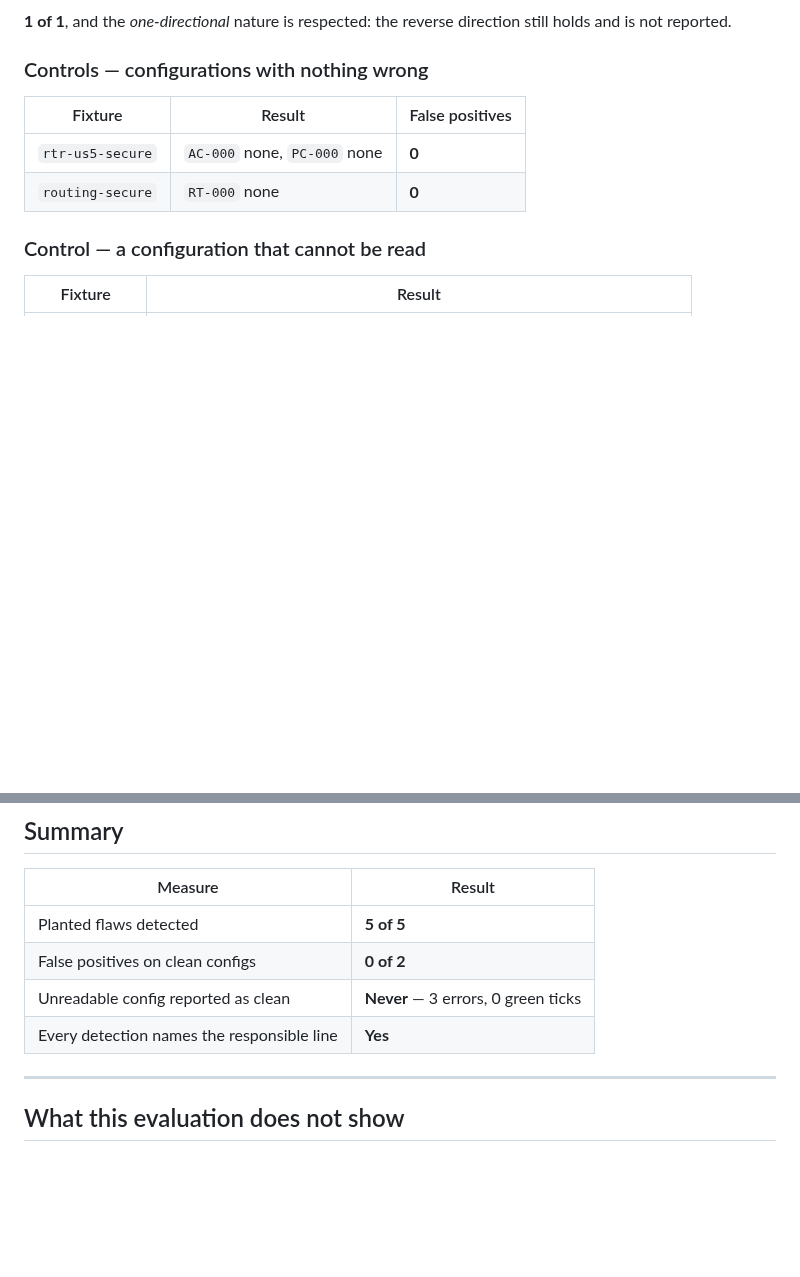
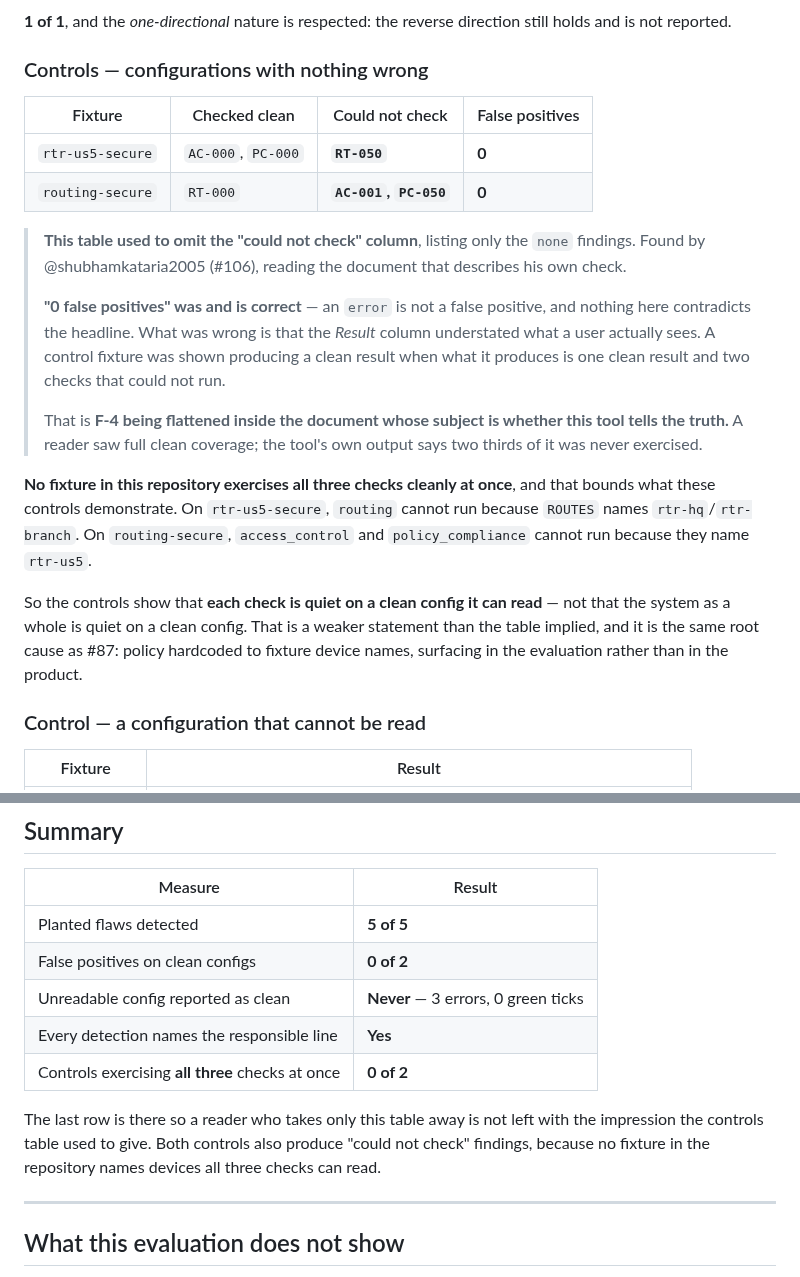
Before and after one commit to ARSH871-bot/Netwise, a Markdown page: docs/evaluation.md, 2 parts joined by grey strips. Rendered like a GitHub page; blank space fills up the shorter version.

Commit message:
Show what the controls could NOT check, not only what they cleared
Shubham's #106, folded into this PR rather than opened as another, since it
is the same file and this one is already open.

The controls table listed each control's status="none" findings and omitted
its status="error" ones. Verified at the document's own stated commit, so it
was incomplete when written rather than gone stale:

  rtr-us5-secure   doc said: AC-000 none, PC-000 none
                   actually: + RT-050 ERROR
  routing-secure   doc said: RT-000 none
                   actually: + AC-001 ERROR, PC-050 ERROR

"0 false positives" was and remains correct -- an error is not a false
positive. What was wrong is that the Result column understated what a user
sees: a control fixture shown producing a clean result, when it produces one
clean result and two checks that could not run.

That is F-4 flattened inside the document whose subject is whether this tool
tells the truth. He found it reading the document that describes his own
check, having realised he had never verified it.

THE LARGER FACT IT WAS HIDING

No fixture in this repository exercises all three checks cleanly at once. On
rtr-us5-secure, routing cannot run because ROUTES names rtr-hq/rtr-branch. On
routing-secure, access_control and policy_compliance cannot run because they
name rtr-us5.

So the controls show each check is quiet on a clean config IT CAN READ, not
that the system as a whole is quiet on a clean config. Weaker than the table
implied, and the same root cause as #87 -- policy hardcoded to fixture device
names -- surfacing in the evaluation rather than in the product.

Added as a summary row too, because a reader who takes only the summary away
would otherwise be left with exactly the impression the old table gave.

```diff
--- a/docs/evaluation.md
+++ b/docs/evaluation.md
@@ -102,10 +102,36 @@ still holds and is not reported.
 
 ### Controls — configurations with nothing wrong
 
-| Fixture | Result | False positives |
-|---|---|---|
-| `rtr-us5-secure` | `AC-000` none, `PC-000` none | **0** |
-| `routing-secure` | `RT-000` none | **0** |
+| Fixture | Checked clean | Could not check | False positives |
+|---|---|---|---|
+| `rtr-us5-secure` | `AC-000`, `PC-000` | **`RT-050`** | **0** |
+| `routing-secure` | `RT-000` | **`AC-001`, `PC-050`** | **0** |
+
+> **This table used to omit the "could not check" column**, listing only the
+> `none` findings. Found by @shubhamkataria2005 (#106), reading the document
+> that describes his own check.
+>
+> **"0 false positives" was and is correct** — an `error` is not a false
+> positive, and nothing here contradicts the headline. What was wrong is that
+> the *Result* column understated what a user actually sees. A control fixture
+> was shown producing a clean result when what it produces is one clean result
+> and two checks that could not run.
+>
+> That is **F-4 being flattened inside the document whose subject is whether
+> this tool tells the truth.** A reader saw full clean coverage; the tool's own
+> output says two thirds of it was never exercised.
+
+**No fixture in this repository exercises all three checks cleanly at once**,
+and that bounds what these controls demonstrate. On `rtr-us5-secure`, `routing`
+cannot run because `ROUTES` names `rtr-hq`/`rtr-branch`. On `routing-secure`,
+`access_control` and `policy_compliance` cannot run because they name
+`rtr-us5`.
+
+So the controls show that **each check is quiet on a clean config it can
+read** — not that the system as a whole is quiet on a clean config. That is a
+weaker statement than the table implied, and it is the same root cause as #87:
+policy hardcoded to fixture device names, surfacing in the evaluation rather
+than in the product.
 
 ### Control — a configuration that cannot be read
 
@@ -128,6 +154,12 @@ the difference between a tool that is unhelpful and a tool that is dangerous.
 | False positives on clean configs | **0 of 2** |
 | Unreadable config reported as clean | **Never** — 3 errors, 0 green ticks |
 | Every detection names the responsible line | **Yes** |
+| Controls exercising **all three** checks at once | **0 of 2** |
+
+The last row is there so a reader who takes only this table away is not left
+with the impression the controls table used to give. Both controls also
+produce "could not check" findings, because no fixture in the repository
+names devices all three checks can read.
 
 ---
 
```
